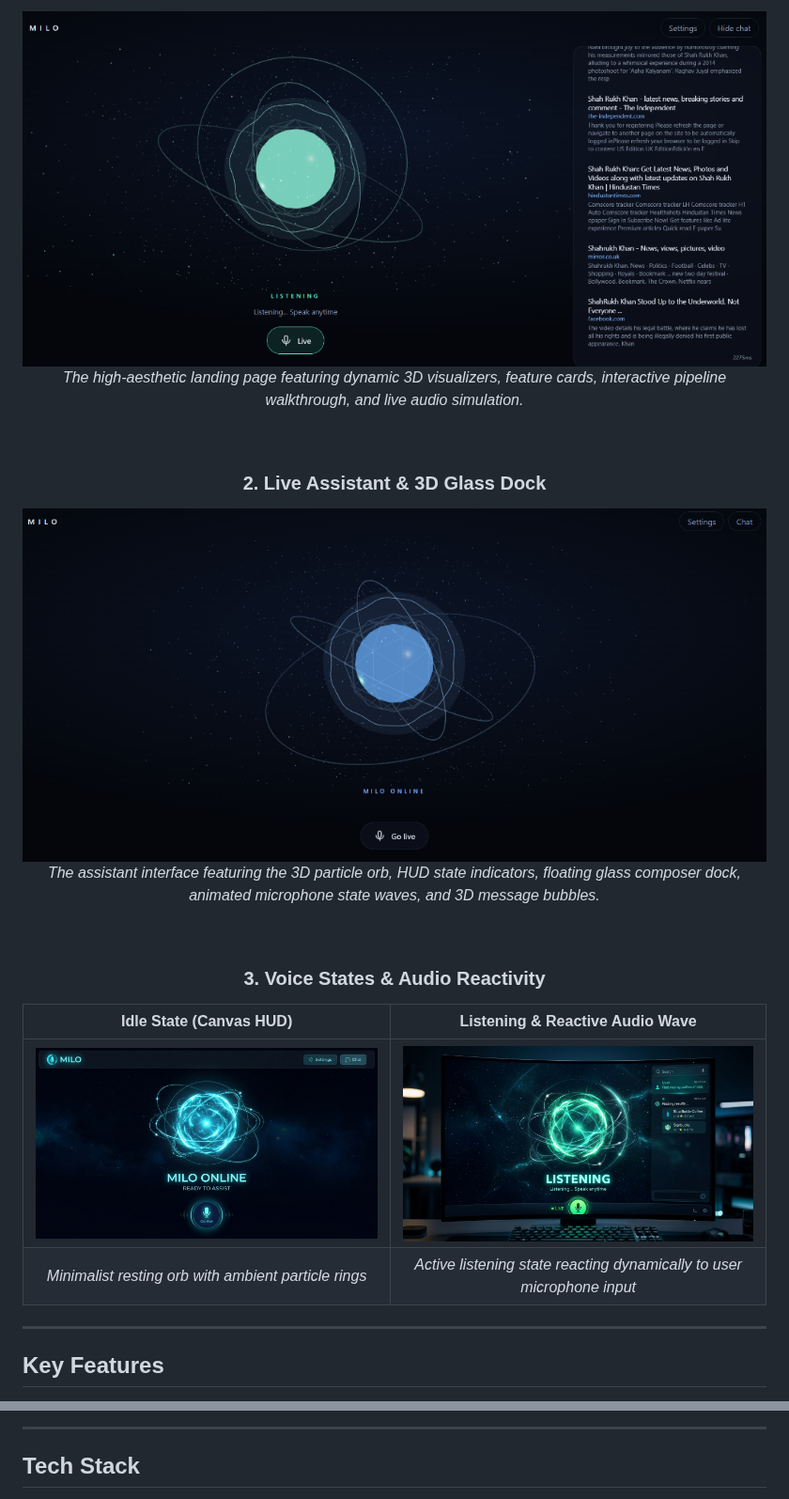
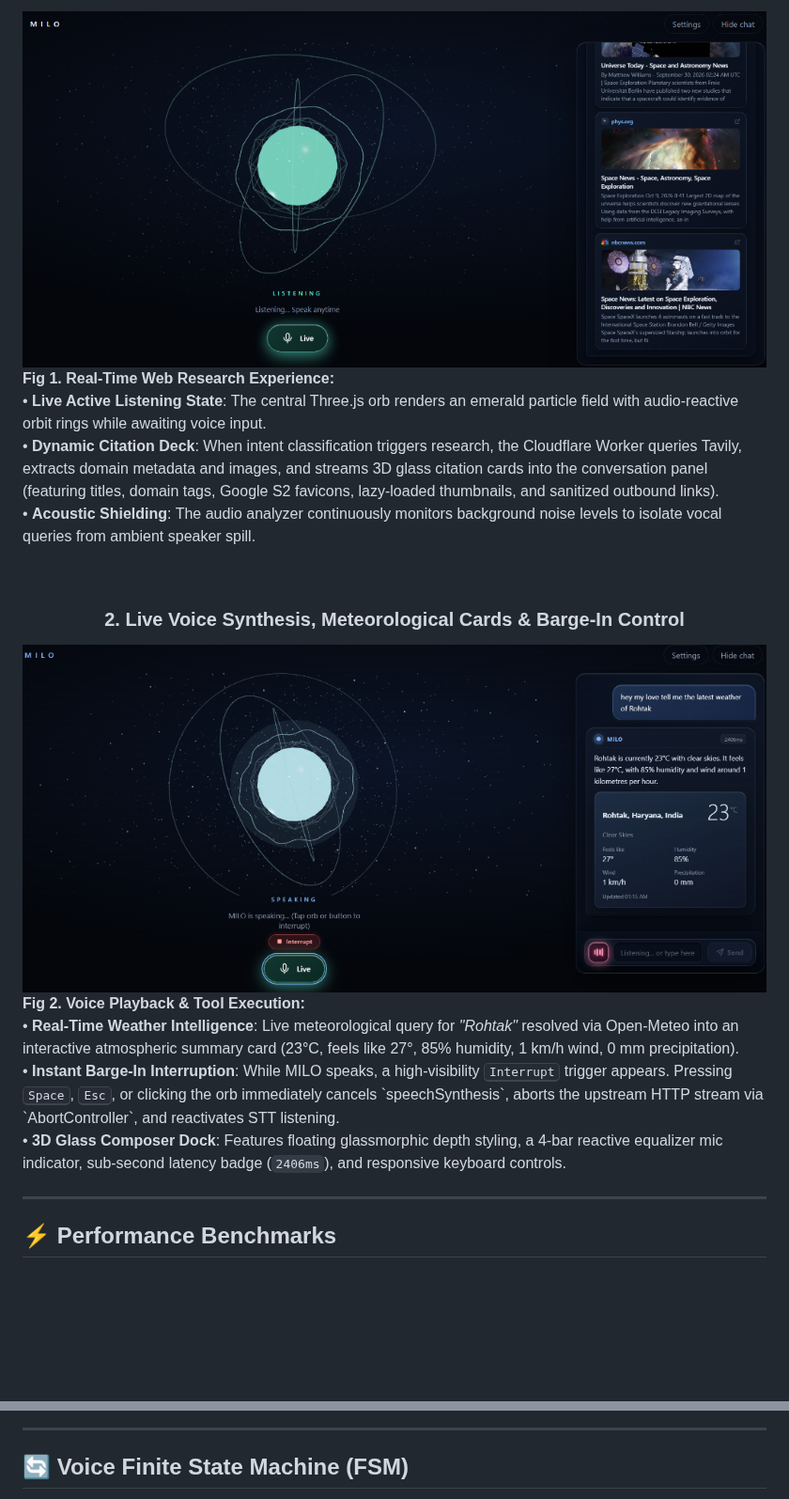
Before and after one commit to chetanaybuilder/Milo, a Markdown page: README.md, 2 parts joined by grey strips. Shown at 94% size. Drawn GitHub-style; pictures changed too: docs/media/milo-research-sources.png (added), docs/media/milo-voice-weather.png (added); blank space fills up the shorter version.

Commit message:
docs(readme): upgrade to elite recruiter-ready presentation with production screenshots & benchmarks

```diff
--- a/README.md
+++ b/README.md
@@ -35,26 +67,29 @@ With native barge-in interruptions, resilient mobile audio handling, live intern
 
-<img src="docs/media/app-overview.png" alt="MILO Landing Page Experience" width="100%" style="border-radius: 8px; border: 1px solid rgba(255,255,255,0.1); margin-bottom: 12px;">
-<p><i>The high-aesthetic landing page featuring dynamic 3D visualizers, feature cards, interactive pipeline walkthrough, and live audio simulation.</i></p>
+<img src="docs/media/milo-research-sources.png" alt="MILO Live Web Research and 3D Source Cards" width="100%" style="border-radius: 10px; border: 1px solid rgba(255,255,255,0.12); box-shadow: 0 16px 36px rgba(0,0,0,0.65);">
+
+<p align="left">
+<b>Fig 1. Real-Time Web Research Experience:</b><br/>
+• <b>Live Active Listening State</b>: The central Three.js orb renders an emerald particle field with audio-reactive orbit rings while awaiting voice input.<br/>
+• <b>Dynamic Citation Deck</b>: When intent classification triggers research, the Cloudflare Worker queries Tavily, extracts domain metadata and images, and streams 3D glass citation cards into the conversation panel (featuring titles, domain tags, Google S2 favicons, lazy-loaded thumbnails, and sanitized outbound links).<br/>
+• <b>Acoustic Shielding</b>: The audio analyzer continuously monitors background noise levels to isolate vocal queries from ambient speaker spill.
+</p>
 
 <br/>
 
-### 2. Live Assistant & 3D Glass Dock
+### 2. Live Voice Synthesis, Meteorological Cards & Barge-In Control
 
-<img src="docs/media/chat-interface.png" alt="MILO Assistant Interface & 3D Chat" width="100%" style="border-radius: 8px; border: 1px solid rgba(255,255,255,0.1); margin-bottom: 12px;">
-<p><i>The assistant interface featuring the 3D particle orb, HUD state indicators, floating glass composer dock, animated microphone state waves, and 3D message bubbles.</i></p>
+<img src="docs/media/milo-voice-weather.png" alt="MILO Voice Synthesis, Weather Intelligence, and Barge-In Controls" width="100%" style="border-radius: 10px; border: 1px solid rgba(255,255,255,0.12); box-shadow: 0 16px 36px rgba(0,0,0,0.65);">
 
-<br/>
-
-### 3. Voice States & Audio Reactivity
-
-|                                                         **Idle State (Canvas HUD)**                                                          |                                                          **Listening & Reactive Audio Wave**                                                           |
-| :------------------------------------------------------------------------------------------------------------------------------------------: | :----------------------------------------------------------------------------------------------------------------------------------------------------: |
-| <img src="docs/media/demo-idle.jpg" alt="MILO Idle State" width="100%" style="border-radius: 6px; border: 1px solid rgba(255,255,255,0.1);"> | <img src="docs/media/demo-listening.jpg" alt="MILO Listening State" width="100%" style="border-radius: 6px; border: 1px solid rgba(255,255,255,0.1);"> |
-|                                          <i>Minimalist resting orb with ambient particle rings</i>                                           |                                      <i>Active listening state reacting dynamically to user microphone input</i>                                       |
+<p align="left">
+<b>Fig 2. Voice Playback & Tool Execution:</b><br/>
+• <b>Real-Time Weather Intelligence</b>: Live meteorological query for <i>"Rohtak"</i> resolved via Open-Meteo into an interactive atmospheric summary card (23°C, feels like 27°, 85% humidity, 1 km/h wind, 0 mm precipitation).<br/>
+• <b>Instant Barge-In Interruption</b>: While MILO speaks, a high-visibility <kbd>Interrupt</kbd> trigger appears. Pressing <kbd>Space</kbd>, <kbd>Esc</kbd>, or clicking the orb immediately cancels `speechSynthesis`, aborts the upstream HTTP stream via `AbortController`, and reactivates STT listening.<br/>
+• <b>3D Glass Composer Dock</b>: Features floating glassmorphic depth styling, a 4-bar reactive equalizer mic indicator, sub-second latency badge (<code>2406ms</code>), and responsive keyboard controls.
+</p>
 
 </div>
 
 ---
 
-## Key Features
+## ⚡ Performance Benchmarks
 
@@ -138,5 +162,5 @@ flowchart TD
 
 ---
 
-## Tech Stack
+## 🔄 Voice Finite State Machine (FSM)
 
```
Also changed, not shown: other parts of README.md (+270 -209 lines), 5 other files.
